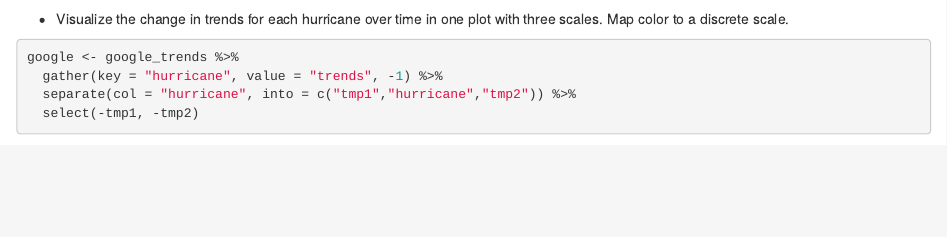
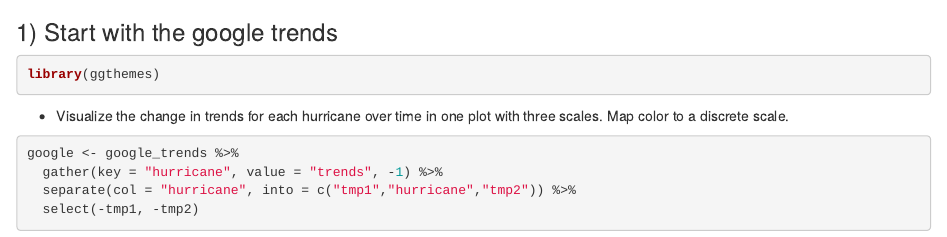
Before and after one commit to camkay/edld610_lab3, an R Markdown document (edld610_lab3.Rmd): the page in a window 1100 px wide, from 1540 px down. Rendered offline with R 4.5, knitr and Pandoc, with nearby package versions; some code elsewhere in the file could not run offline.

Commit message:
Fixed some merge conflicts I think. Had to re-add the heading for my section and then added another section to load my packages. Only loaded 1 since the rest were redundant with what Ashley loaded above

````diff
--- a/edld610_lab3.Rmd
+++ b/edld610_lab3.Rmd
@@ -47,6 +47,14 @@ ggplot(test, aes(date, mean_share, fill = location)) +
 
 ```
 
+### 1) Start with the google trends
+
+```{r}
+library(ggthemes)
+
+```
+
+
 + Visualize the change in trends for each hurricane over time in one plot with three scales. Map color to a discrete scale.
 
 ```{r lfrank_part1_plot1}
````
Also changed, not shown: edld610_lab3.Rmd (1 more changed lines).
